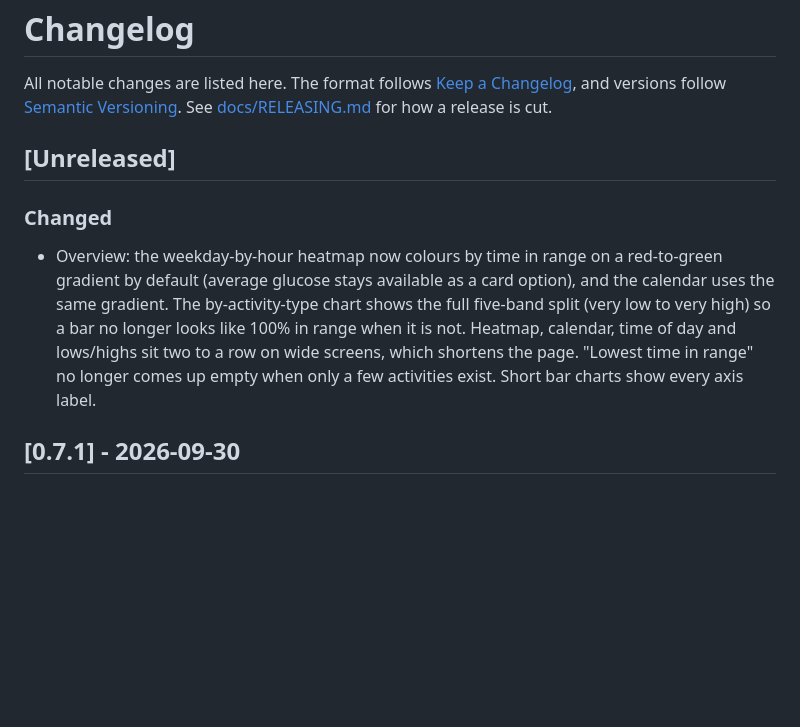
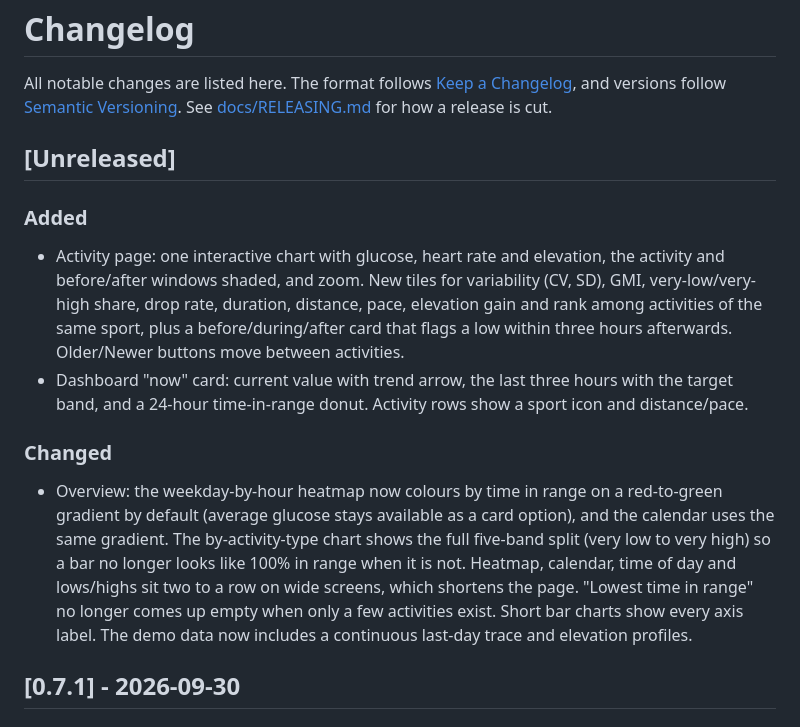
Before and after one commit to MrCodeEU/glucava, a Markdown page: CHANGELOG.md, the part around the change. Rendered like a GitHub page; blank space fills up the shorter version.

Commit message:
chore: merge 0.7.2 activity page and dashboard, changelog
Co-Authored-By: Claude Sonnet 5.5 <noreply@anthropic.com>

```diff
--- a/CHANGELOG.md
+++ b/CHANGELOG.md
@@ -4,8 +4,12 @@ All notable changes are listed here. The format follows [Keep a Changelog](https
 
 ## [Unreleased]
 
+### Added
+- Activity page: one interactive chart with glucose, heart rate and elevation, the activity and before/after windows shaded, and zoom. New tiles for variability (CV, SD), GMI, very-low/very-high share, drop rate, duration, distance, pace, elevation gain and rank among activities of the same sport, plus a before/during/after card that flags a low within three hours afterwards. Older/Newer buttons move between activities.
+- Dashboard "now" card: current value with trend arrow, the last three hours with the target band, and a 24-hour time-in-range donut. Activity rows show a sport icon and distance/pace.
+
 ### Changed
-- Overview: the weekday-by-hour heatmap now colours by time in range on a red-to-green gradient by default (average glucose stays available as a card option), and the calendar uses the same gradient. The by-activity-type chart shows the full five-band split (very low to very high) so a bar no longer looks like 100% in range when it is not. Heatmap, calendar, time of day and lows/highs sit two to a row on wide screens, which shortens the page. "Lowest time in range" no longer comes up empty when only a few activities exist. Short bar charts show every axis label.
+- Overview: the weekday-by-hour heatmap now colours by time in range on a red-to-green gradient by default (average glucose stays available as a card option), and the calendar uses the same gradient. The by-activity-type chart shows the full five-band split (very low to very high) so a bar no longer looks like 100% in range when it is not. Heatmap, calendar, time of day and lows/highs sit two to a row on wide screens, which shortens the page. "Lowest time in range" no longer comes up empty when only a few activities exist. Short bar charts show every axis label. The demo data now includes a continuous last-day trace and elevation profiles.
 
 ## [0.7.1] - 2026-09-30
 
```
